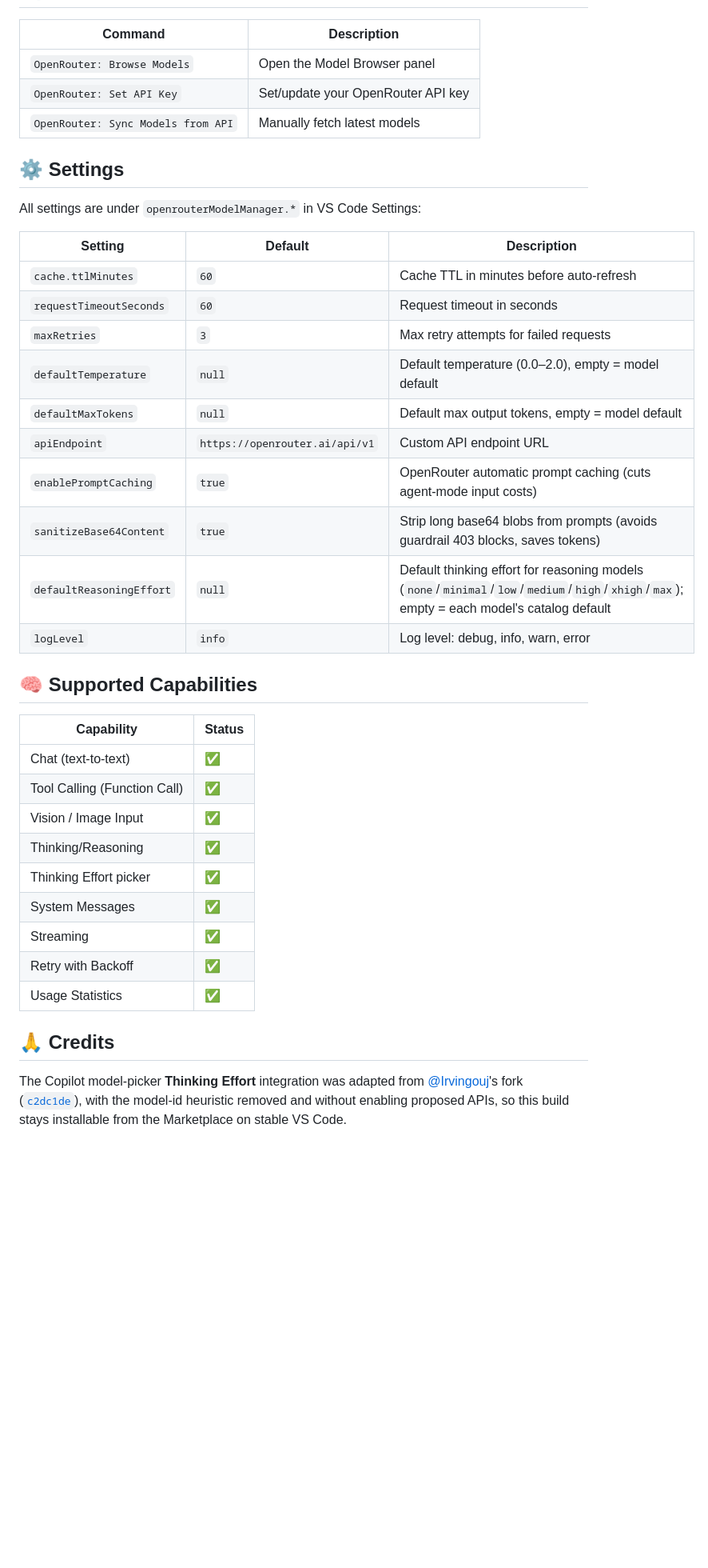
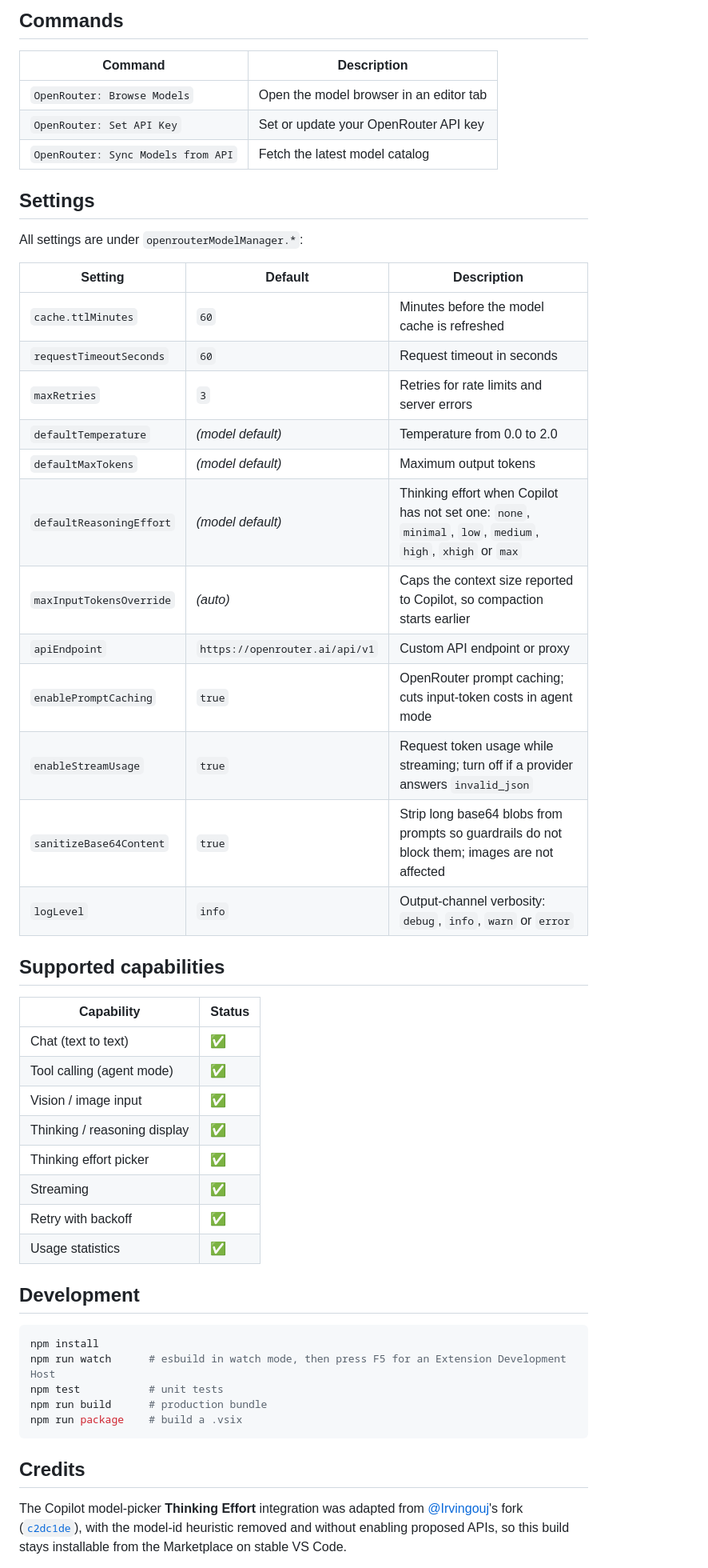
Before and after one commit to husamettinulutas/openrouter-copilot-model-manager, a Markdown page: README.md, the part around one of its changes. Shown at 80% size. Drawn GitHub-style; blank space fills up the shorter version.

````diff
--- a/README.md
+++ b/README.md
@@ -39,42 +81,54 @@ Or: VS Code → Extensions → `...` menu → **Install from VSIX...**
+## Commands
 
 | Command | Description |
-|---------|-------------|
-| `OpenRouter: Browse Models` | Open the Model Browser panel |
-| `OpenRouter: Set API Key` | Set/update your OpenRouter API key |
-| `OpenRouter: Sync Models from API` | Manually fetch latest models |
+| --- | --- |
+| `OpenRouter: Browse Models` | Open the model browser in an editor tab |
+| `OpenRouter: Set API Key` | Set or update your OpenRouter API key |
+| `OpenRouter: Sync Models from API` | Fetch the latest model catalog |
 
-## ⚙️ Settings
+## Settings
 
-All settings are under `openrouterModelManager.*` in VS Code Settings:
+All settings are under `openrouterModelManager.*`:
 
 | Setting | Default | Description |
-|---------|---------|-------------|
-| `cache.ttlMinutes` | `60` | Cache TTL in minutes before auto-refresh |
+| --- | --- | --- |
+| `cache.ttlMinutes` | `60` | Minutes before the model cache is refreshed |
 | `requestTimeoutSeconds` | `60` | Request timeout in seconds |
-| `maxRetries` | `3` | Max retry attempts for failed requests |
-| `defaultTemperature` | `null` | Default temperature (0.0–2.0), empty = model default |
-| `defaultMaxTokens` | `null` | Default max output tokens, empty = model default |
-| `apiEndpoint` | `https://openrouter.ai/api/v1` | Custom API endpoint URL |
-| `enablePromptCaching` | `true` | OpenRouter automatic prompt caching (cuts agent-mode input costs) |
-| `sanitizeBase64Content` | `true` | Strip long base64 blobs from prompts (avoids guardrail 403 blocks, saves tokens) |
-| `defaultReasoningEffort` | `null` | Default thinking effort for reasoning models (`none`/`minimal`/`low`/`medium`/`high`/`xhigh`/`max`); empty = each model's catalog default |
-| `logLevel` | `info` | Log level: debug, info, warn, error |
+| `maxRetries` | `3` | Retries for rate limits and server errors |
+| `defaultTemperature` | *(model default)* | Temperature from 0.0 to 2.0 |
+| `defaultMaxTokens` | *(model default)* | Maximum output tokens |
+| `defaultReasoningEffort` | *(model default)* | Thinking effort when Copilot has not set one: `none`, `minimal`, `low`, `medium`, `high`, `xhigh` or `max` |
+| `maxInputTokensOverride` | *(auto)* | Caps the context size reported to Copilot, so compaction starts earlier |
+| `apiEndpoint` | `https://openrouter.ai/api/v1` | Custom API endpoint or proxy |
+| `enablePromptCaching` | `true` | OpenRouter prompt caching; cuts input-token costs in agent mode |
+| `enableStreamUsage` | `true` | Request token usage while streaming; turn off if a provider answers `invalid_json` |
+| `sanitizeBase64Content` | `true` | Strip long base64 blobs from prompts so guardrails do not block them; images are not affected |
+| `logLevel` | `info` | Output-channel verbosity: `debug`, `info`, `warn` or `error` |
 
-## 🧠 Supported Capabilities
+## Supported capabilities
 
 | Capability | Status |
-|------------|--------|
-| Chat (text-to-text) | ✅ |
-| Tool Calling (Function Call) | ✅ |
-| Vision / Image Input | ✅ |
-| Thinking/Reasoning | ✅ |
-| Thinking Effort picker | ✅ |
-| System Messages | ✅ |
+| --- | --- |
+| Chat (text to text) | ✅ |
+| Tool calling (agent mode) | ✅ |
+| Vision / image input | ✅ |
+| Thinking / reasoning display | ✅ |
+| Thinking effort picker | ✅ |
 | Streaming | ✅ |
-| Retry with Backoff | ✅ |
-| Usage Statistics | ✅ |
+| Retry with backoff | ✅ |
+| Usage statistics | ✅ |
 
-## 🙏 Credits
+## Development
+
+```bash
+npm install
+npm run watch      # esbuild in watch mode, then press F5 for an Extension Development Host
+npm test           # unit tests
+npm run build      # production bundle
+npm run package    # build a .vsix
+```
+
+## Credits
 
 The Copilot model-picker **Thinking Effort** integration was adapted from [@Irvingouj](https://github.com/Irvingouj)'s fork ([`c2dc1de`](https://github.com/Irvingouj/openrouter-copilot-model-manager/commit/c2dc1de61a44ee6504f9c3d2de21b81f3cc1cbc6)), with the model-id heuristic removed and without enabling proposed APIs, so this build stays installable from the Marketplace on stable VS Code.
 
````
Also changed, not shown: other parts of README.md (+71 -29 lines), CHANGELOG.md (added, +63 -0 lines), media/active.png (added), media/browse.png (added), media/light-active.png (added), media/light.png (added), 3 other files.
